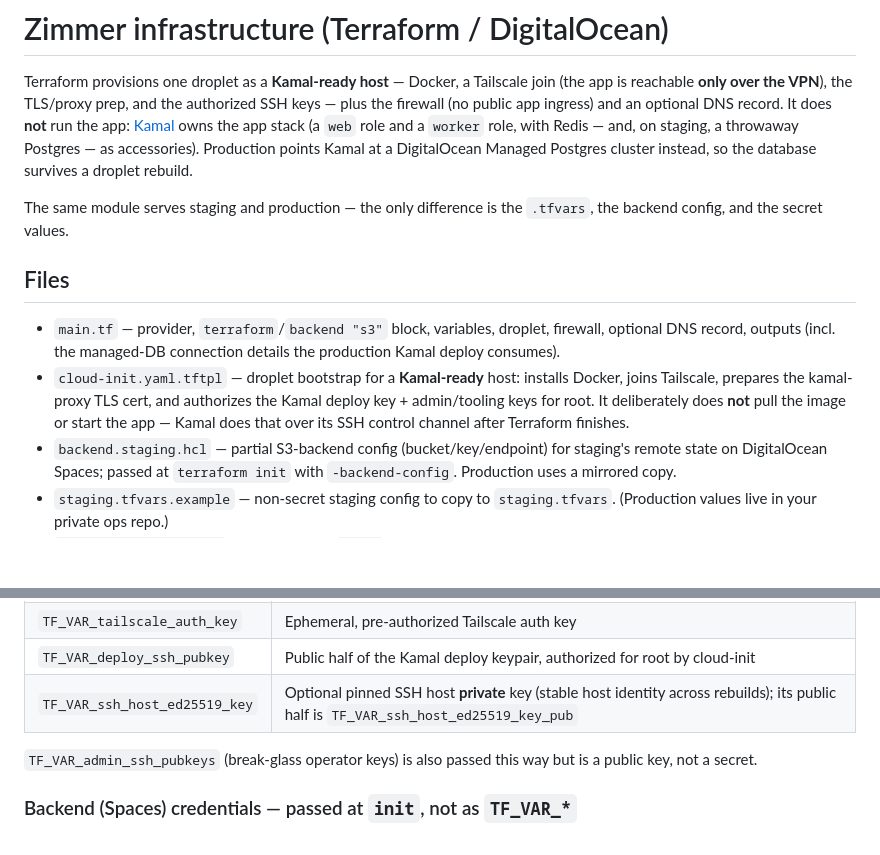
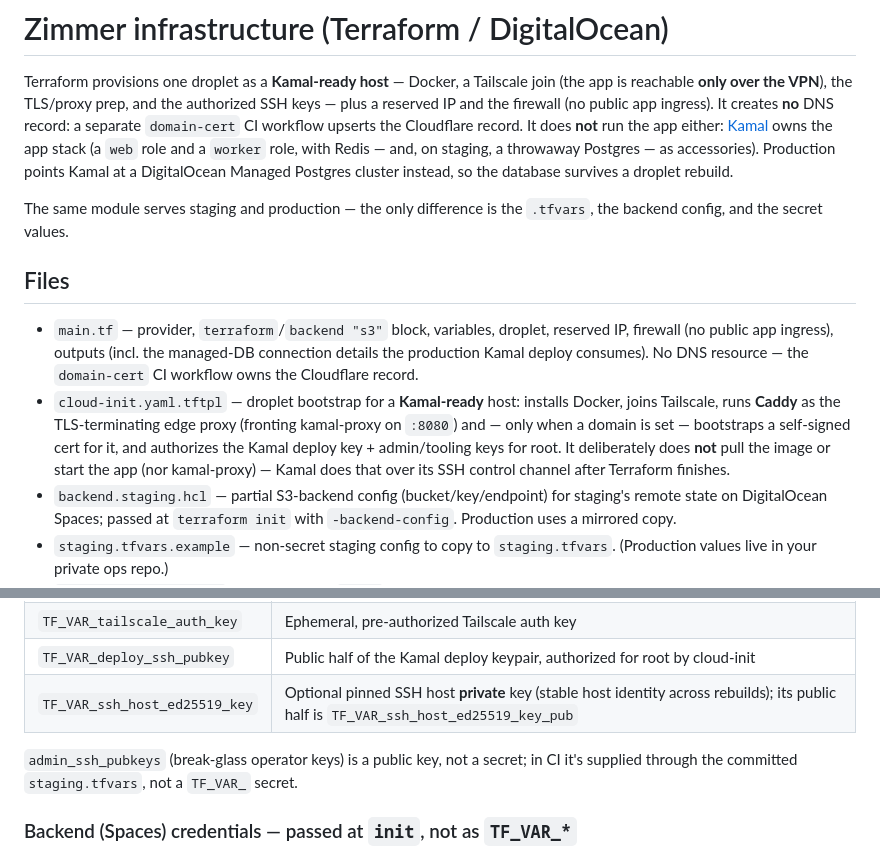
Before and after one commit to tadasant/zimmer, a Markdown page: infra/terraform/README.md, 2 parts joined by grey strips. Rendered like a GitHub page; blank space fills up the shorter version.

Commit message:
docs(infra): fix cloud-init proxy, DNS, and admin-key details
Corrections from self-review:
- cloud-init runs Caddy as the TLS edge (fronting kamal-proxy on :8080), not
  "the kamal-proxy TLS cert"; it never starts kamal-proxy, and the cert bootstrap
  is domain-gated.
- main.tf creates no DNS record (a domain-cert CI workflow owns the Cloudflare
  record); drop the "optional DNS record" claim carried over from the old README.
  Note the reserved IP resource.
- admin_ssh_pubkeys is supplied via the committed staging.tfvars, not a TF_VAR_
  secret in CI.

Co-Authored-By: Claude Opus 4.8 <noreply@anthropic.com>

```diff
--- a/infra/terraform/README.md
+++ b/infra/terraform/README.md
@@ -2,8 +2,9 @@
 
 Terraform provisions one droplet as a **Kamal-ready host** — Docker, a Tailscale
 join (the app is reachable **only over the VPN**), the TLS/proxy prep, and the
-authorized SSH keys — plus the firewall (no public app ingress) and an optional DNS
-record. It does **not** run the app: [Kamal](https://kamal-deploy.org/) owns the
+authorized SSH keys — plus a reserved IP and the firewall (no public app ingress).
+It creates **no** DNS record: a separate `domain-cert` CI workflow upserts the
+Cloudflare record. It does **not** run the app either: [Kamal](https://kamal-deploy.org/) owns the
 app stack (a `web` role and a `worker` role, with Redis — and, on staging, a
 throwaway Postgres — as accessories). Production points Kamal at a DigitalOcean
 Managed Postgres cluster instead, so the database survives a droplet rebuild.
@@ -14,13 +15,16 @@ The same module serves staging and production — the only difference is the
 ## Files
 
 - `main.tf` — provider, `terraform`/`backend "s3"` block, variables, droplet,
-  firewall, optional DNS record, outputs (incl. the managed-DB connection details
-  the production Kamal deploy consumes).
+  reserved IP, firewall (no public app ingress), outputs (incl. the managed-DB
+  connection details the production Kamal deploy consumes). No DNS resource — the
+  `domain-cert` CI workflow owns the Cloudflare record.
 - `cloud-init.yaml.tftpl` — droplet bootstrap for a **Kamal-ready** host: installs
-  Docker, joins Tailscale, prepares the kamal-proxy TLS cert, and authorizes the
-  Kamal deploy key + admin/tooling keys for root. It deliberately does **not** pull
-  the image or start the app — Kamal does that over its SSH control channel after
-  Terraform finishes.
+  Docker, joins Tailscale, runs **Caddy** as the TLS-terminating edge proxy
+  (fronting kamal-proxy on `:8080`) and — only when a domain is set — bootstraps a
+  self-signed cert for it, and authorizes the Kamal deploy key + admin/tooling keys
+  for root. It deliberately does **not** pull the image or start the app (nor
+  kamal-proxy) — Kamal does that over its SSH control channel after Terraform
+  finishes.
 - `backend.staging.hcl` — partial S3-backend config (bucket/key/endpoint) for
   staging's remote state on DigitalOcean Spaces; passed at `terraform init` with
   `-backend-config`. Production uses a mirrored copy.
@@ -43,8 +47,8 @@ Only these are Terraform's:
 | `TF_VAR_deploy_ssh_pubkey` | Public half of the Kamal deploy keypair, authorized for root by cloud-init |
 | `TF_VAR_ssh_host_ed25519_key` | Optional pinned SSH host **private** key (stable host identity across rebuilds); its public half is `TF_VAR_ssh_host_ed25519_key_pub` |
 
-`TF_VAR_admin_ssh_pubkeys` (break-glass operator keys) is also passed this way but
-is a public key, not a secret.
+`admin_ssh_pubkeys` (break-glass operator keys) is a public key, not a secret; in
+CI it's supplied through the committed `staging.tfvars`, not a `TF_VAR_` secret.
 
 ### Backend (Spaces) credentials — passed at `init`, not as `TF_VAR_*`
 
```
